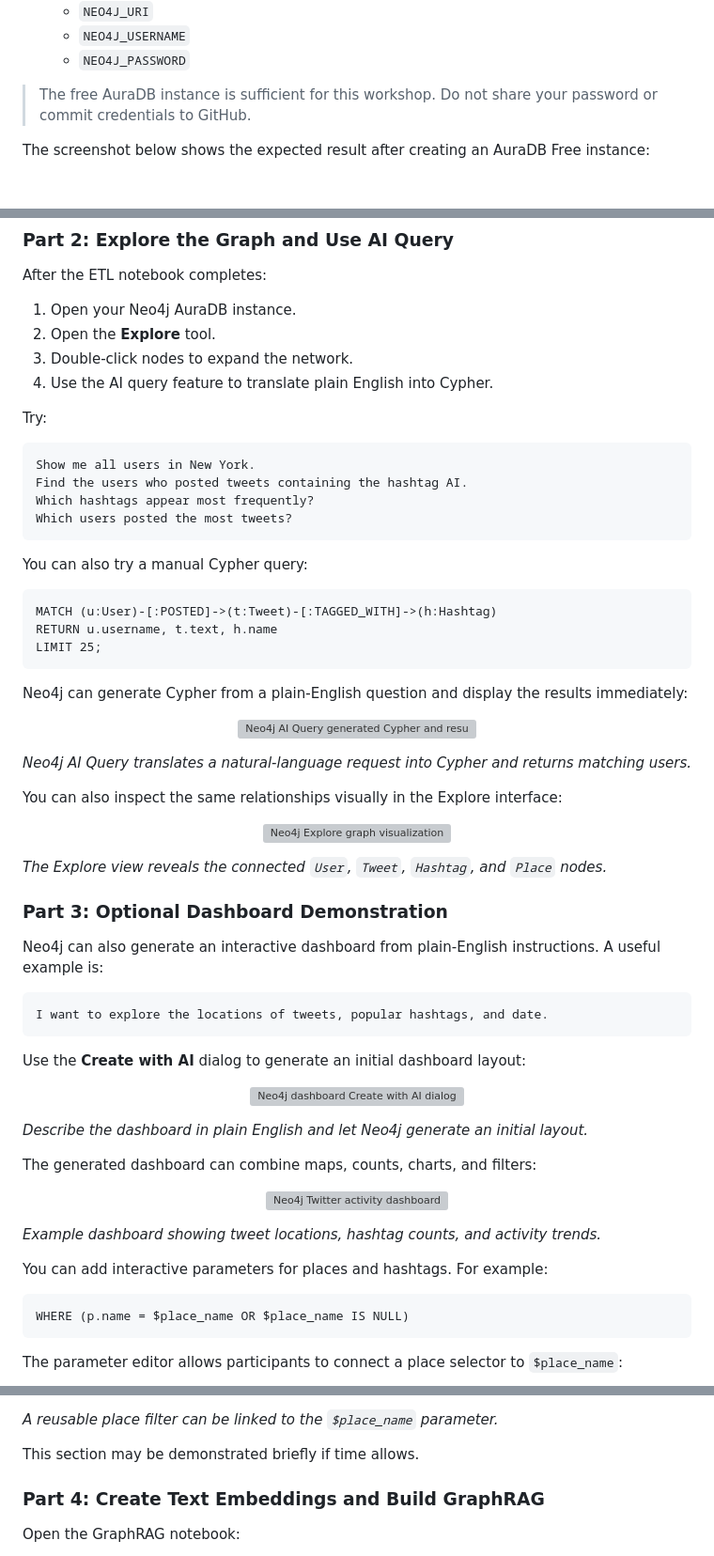
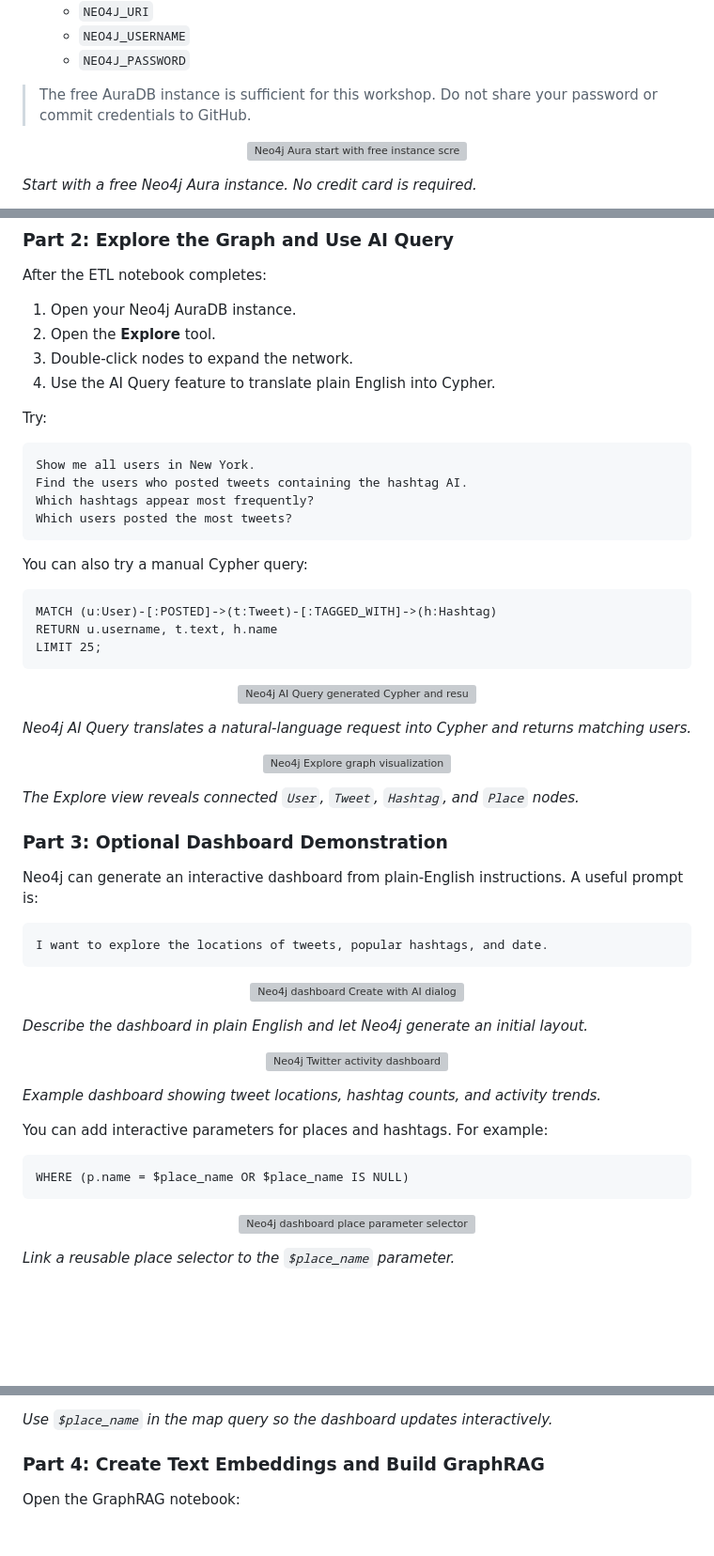
Before and after one commit to xbwei/data-analysis-with-generative-ai, a Markdown page: UCGIS2026/workshop.md, 3 parts joined by grey strips. Shown at 94% size. GitHub-like rendering; blank space fills up the shorter version; grey boxes are pictures that could not be loaded.

````diff
--- a/UCGIS2026/workshop.md
+++ b/UCGIS2026/workshop.md
@@ -43,6 +43,10 @@ Bring a laptop with a web browser. No local installation is required. The Python
 
 > The free AuraDB instance is sufficient for this workshop. Do not share your password or commit credentials to GitHub.
 
-The screenshot below shows the expected result after creating an AuraDB Free instance:
+<p align="center">
+  <img src="images/01-start-free-instance.png" alt="Neo4j Aura start with free instance screen" width="600">
+</p>
+
+*Start with a free Neo4j Aura instance. No credit card is required.*
 
 <p align="center">
@@ -112,7 +120,7 @@ After the ETL notebook completes:
 1. Open your Neo4j AuraDB instance.
 2. Open the **Explore** tool.
 3. Double-click nodes to expand the network.
-4. Use the AI query feature to translate plain English into Cypher.
+4. Use the AI Query feature to translate plain English into Cypher.
 
 Try:
 
@@ -131,6 +139,4 @@ RETURN u.username, t.text, h.name
 LIMIT 25;
 ```
 
-Neo4j can generate Cypher from a plain-English question and display the results immediately:
-
 <p align="center">
@@ -139,6 +145,4 @@ Neo4j can generate Cypher from a plain-English question and display the results
 
 *Neo4j AI Query translates a natural-language request into Cypher and returns matching users.*
 
-You can also inspect the same relationships visually in the Explore interface:
-
 <p align="center">
@@ -146,15 +150,13 @@ You can also inspect the same relationships visually in the Explore interface:
 </p>
 
-*The Explore view reveals the connected `User`, `Tweet`, `Hashtag`, and `Place` nodes.*
+*The Explore view reveals connected `User`, `Tweet`, `Hashtag`, and `Place` nodes.*
 
 ### Part 3: Optional Dashboard Demonstration
 
-Neo4j can also generate an interactive dashboard from plain-English instructions. A useful example is:
+Neo4j can generate an interactive dashboard from plain-English instructions. A useful prompt is:
 
 ```text
 I want to explore the locations of tweets, popular hashtags, and date.
 ```
 
-Use the **Create with AI** dialog to generate an initial dashboard layout:
-
 <p align="center">
@@ -163,6 +165,4 @@ Use the **Create with AI** dialog to generate an initial dashboard layout:
 
 *Describe the dashboard in plain English and let Neo4j generate an initial layout.*
 
-The generated dashboard can combine maps, counts, charts, and filters:
-
 <p align="center">
@@ -177,6 +177,10 @@ You can add interactive parameters for places and hashtags. For example:
 WHERE (p.name = $place_name OR $place_name IS NULL)
 ```
 
-The parameter editor allows participants to connect a place selector to `$place_name`:
+<p align="center">
+  <img src="images/09-dashboard-place-parameter.jpg" alt="Neo4j dashboard place parameter selector" width="950">
+</p>
+
+*Link a reusable place selector to the `$place_name` parameter.*
 
 <p align="center">
@@ -184,8 +188,6 @@ The parameter editor allows participants to connect a place selector to `$place_
 </p>
 
-*A reusable place filter can be linked to the `$place_name` parameter.*
-
-This section may be demonstrated briefly if time allows.
+*Use `$place_name` in the map query so the dashboard updates interactively.*
 
 ### Part 4: Create Text Embeddings and Build GraphRAG
 
````
Also changed, not shown: other parts of UCGIS2026/workshop.md (+49 -23 lines).
